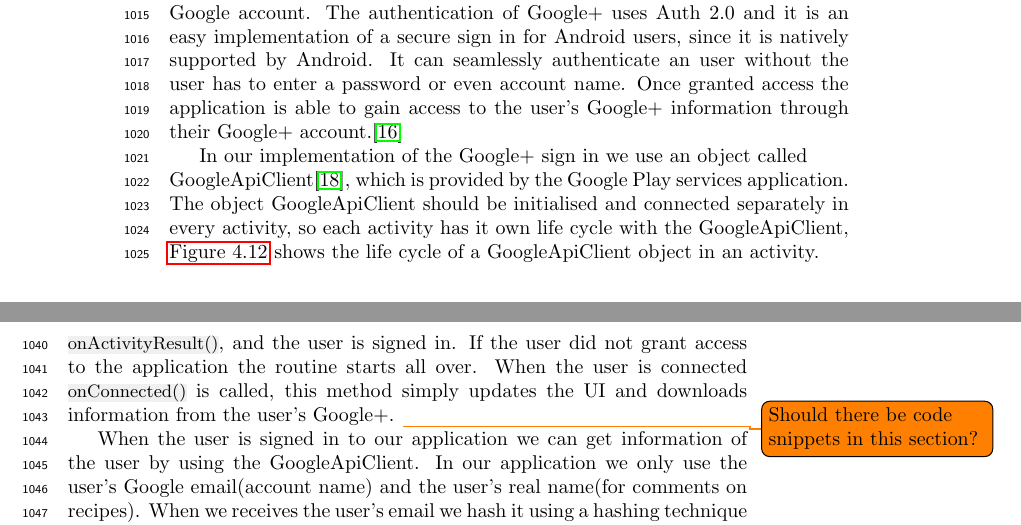
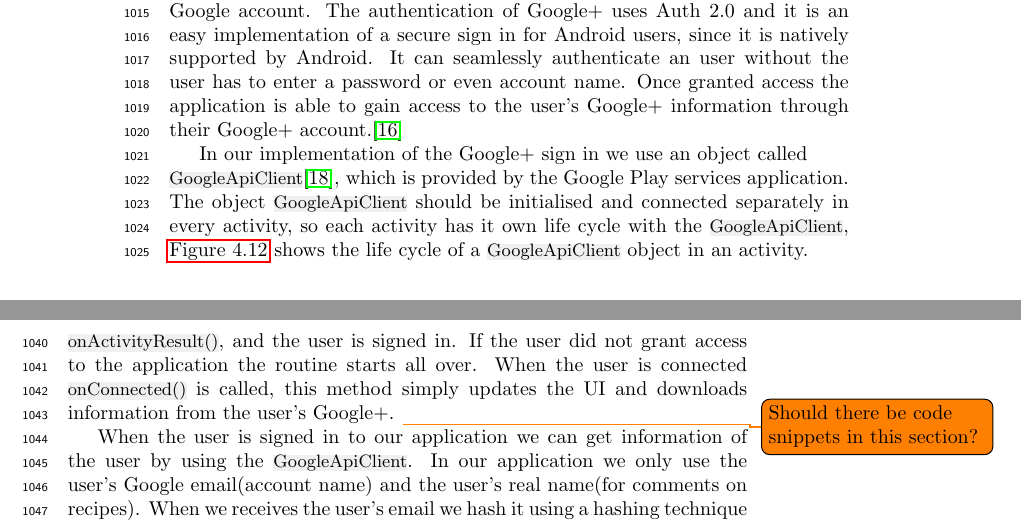
Before and after one commit to figa12/food-report, a LaTeX thesis (master.tex, which reads tex/authentication.tex): two parts of pages 52 and 53 of 87, joined at a grey line, cut so that both start at the same text. Compiled offline with pdfLaTeX.

Commit message:
ændret GoogleApiClient til inline

```diff
--- a/tex/authentication.tex
+++ b/tex/authentication.tex
@@ -9,8 +9,8 @@ The authentication of Google+ uses Auth 2.0 and it is an easy implementation of
 It can seamlessly authenticate an user without the user has to enter a password or even account name.
 Once granted access the application is able to gain access to the user's Google+ information through their Google+ account.\cite{googleplusvideo}
 
-In our implementation of the Google+ sign in we use an object called \\GoogleApiClient\citep{googleapiclient-docs}, which is provided by the Google Play services application.
-The object GoogleApiClient should be initialised and connected separately in every activity, so each activity has it own life cycle with the GoogleApiClient, \autoref{fig:googleclientlifecycle} shows the life cycle of a GoogleApiClient object in an activity.
+In our implementation of the Google+ sign in we use an object called \\\inline{GoogleApiClient}\citep{googleapiclient-docs}, which is provided by the Google Play services application.
+The object \inline{GoogleApiClient} should be initialised and connected separately in every activity, so each activity has it own life cycle with the \inline{GoogleApiClient}, \autoref{fig:googleclientlifecycle} shows the life cycle of a \inline{GoogleApiClient} object in an activity.
 \begin{figure}[H]
 \centering
 \includegraphics[width=0.75\linewidth]{img/googleclientflow.png}
@@ -25,7 +25,7 @@ After selecting the account that the user want to use, a consent activity will s
 When the user has granted the application access, then the result of the consent activity is returned to \inline{onActivityResult()}, and the user is signed in.
 If the user did not grant access to the application the routine starts all over. When the user is connected \inline{onConnected()} is called, this method simply updates the UI and downloads information from the user's Google+. \todo{Should there be code snippets in this section?}
 
-When the user is signed in to our application we can get information of the user by using the GoogleApiClient.
+When the user is signed in to our application we can get information of the user by using the \inline{GoogleApiClient}.
 In our application we only use the user's Google email(account name) and the user's real name(for comments on recipes).
 When we receives the user's email we hash it using a hashing technique called "SHA-256", we do it because we have no use of the email other than its uniqueness, and it makes no sense storing the user's email in plain text both in the application and database.
 So we hash it and every time the user makes an action that requires the user to be signed in, we send the hashed email to the server together with the action.
```
Also changed, not shown: tex/authentication.tex (2 more changed lines).
